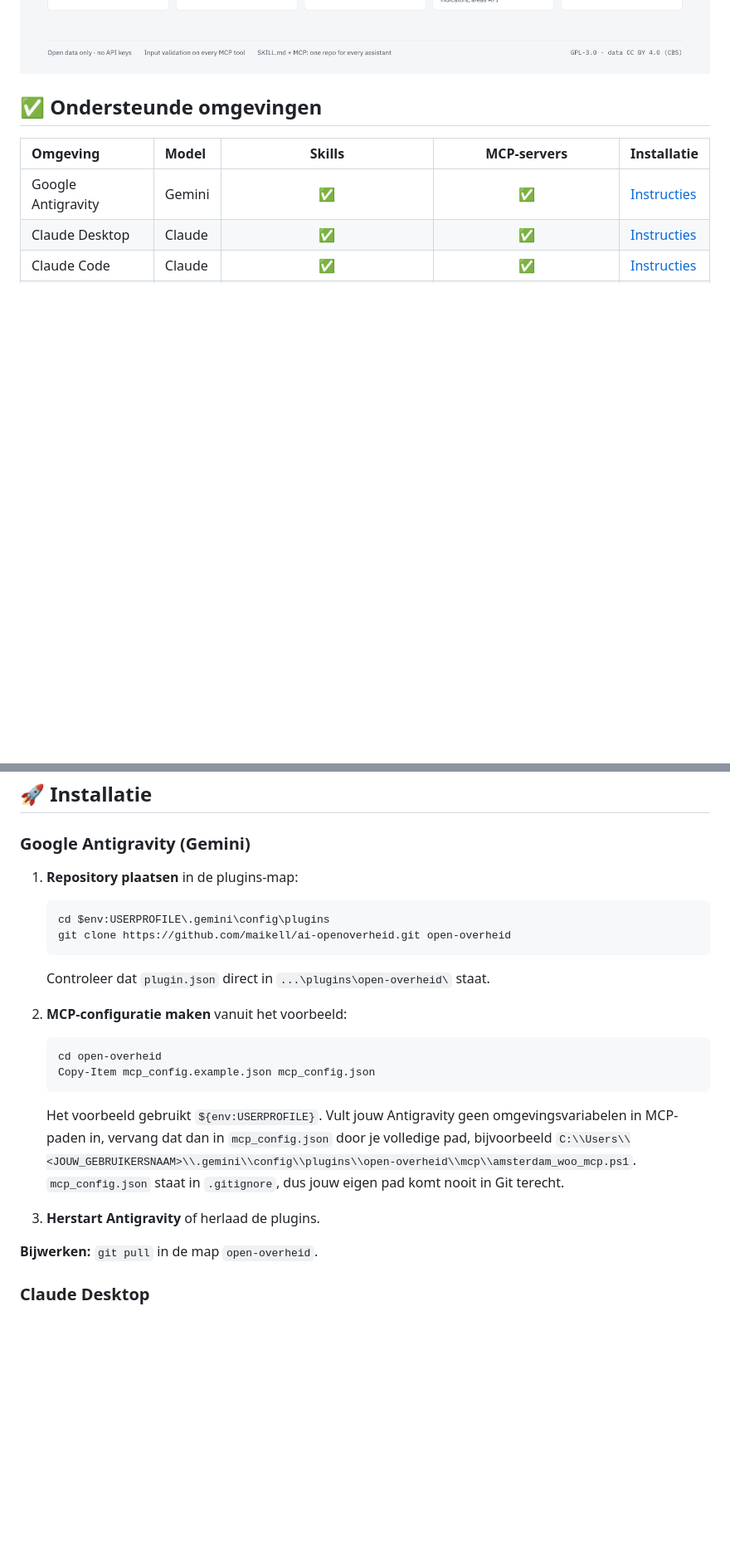
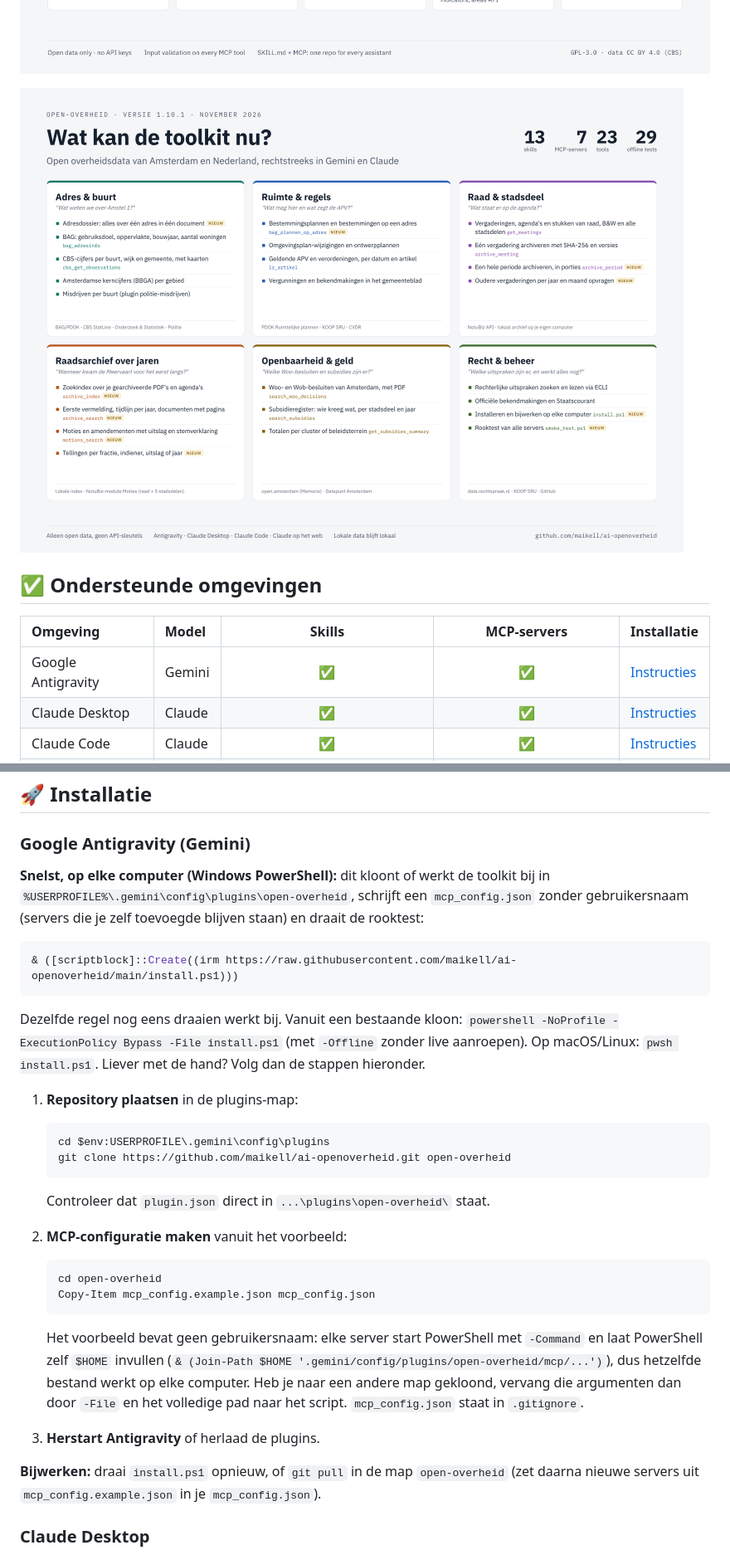
Before and after one commit to maikell/ai-openoverheid, a Markdown page: README.nl.md, 2 parts joined by grey strips. Shown at 83% size. GitHub-like rendering; pictures changed too: docs/features.png (added); blank space fills up the shorter version.

````diff
--- a/README.nl.md
+++ b/README.nl.md
@@ -12,6 +12,8 @@ De toolkit is **AI-agnostisch**. Hij is gebouwd op twee open formaten, zodat dez
 Alle bronnen zijn openbaar. Je hebt geen API-sleutels of accounts nodig.
 
 ![Overzicht van de toolkit: zeven MCP-servers met skills (Raadsinformatie met archive_meeting en archive_period, Raadsarchief met lokaal zoeken en moties, Woo-besluiten, Subsidieregister, CBS StatLine, Lokale regelgeving, BAG met bestemmingsplannen op een adres), de skill adresdossier die ze combineert en vier REST-skills (Omgevingsplan, Rechtspraak, Officiële Bekendmakingen, Amsterdam Kerncijfers), te gebruiken in Google Antigravity en Claude](docs/architecture-v2.png)
+
+![Wat de toolkit kan, per thema: adres en buurt, ruimte en regels, raad en stadsdeel, raadsarchief over jaren, openbaarheid en geld, recht en beheer](docs/features.png)
 
 ## ✅ Ondersteunde omgevingen
 
@@ -84,6 +87,14 @@ mcp_config.example.json           MCP-voorbeeldconfiguratie voor Antigravity
 
 ### Google Antigravity (Gemini)
 
+**Snelst, op elke computer (Windows PowerShell):** dit kloont of werkt de toolkit bij in `%USERPROFILE%\.gemini\config\plugins\open-overheid`, schrijft een `mcp_config.json` zonder gebruikersnaam (servers die je zelf toevoegde blijven staan) en draait de rooktest:
+
+```powershell
+& ([scriptblock]::Create((irm https://raw.githubusercontent.com/maikell/ai-openoverheid/main/install.ps1)))
+```
+
+Dezelfde regel nog eens draaien werkt bij. Vanuit een bestaande kloon: `powershell -NoProfile -ExecutionPolicy Bypass -File install.ps1` (met `-Offline` zonder live aanroepen). Op macOS/Linux: `pwsh install.ps1`. Liever met de hand? Volg dan de stappen hieronder.
+
 1. **Repository plaatsen** in de plugins-map:
 
    ```powershell
@@ -100,11 +111,11 @@ mcp_config.example.json           MCP-voorbeeldconfiguratie voor Antigravity
    Copy-Item mcp_config.example.json mcp_config.json
    ```
 
-   Het voorbeeld gebruikt `${env:USERPROFILE}`. Vult jouw Antigravity geen omgevingsvariabelen in MCP-paden in, vervang dat dan in `mcp_config.json` door je volledige pad, bijvoorbeeld `C:\\Users\\<JOUW_GEBRUIKERSNAAM>\\.gemini\\config\\plugins\\open-overheid\\mcp\\amsterdam_woo_mcp.ps1`. `mcp_config.json` staat in `.gitignore`, dus jouw eigen pad komt nooit in Git terecht.
+   Het voorbeeld bevat geen gebruikersnaam: elke server start PowerShell met `-Command` en laat PowerShell zelf `$HOME` invullen (`& (Join-Path $HOME '.gemini/config/plugins/open-overheid/mcp/...')`), dus hetzelfde bestand werkt op elke computer. Heb je naar een andere map gekloond, vervang die argumenten dan door `-File` en het volledige pad naar het script. `mcp_config.json` staat in `.gitignore`.
 
 3. **Herstart Antigravity** of herlaad de plugins.
 
-**Bijwerken:** `git pull` in de map `open-overheid`.
+**Bijwerken:** draai `install.ps1` opnieuw, of `git pull` in de map `open-overheid` (zet daarna nieuwe servers uit `mcp_config.example.json` in je `mcp_config.json`).
 
 ### Claude Desktop
 
````
Also changed, not shown: other parts of README.nl.md (+1 -0 lines), CHANGELOG.md (+14 -0 lines), README.md (+13 -2 lines), 7 other files.
